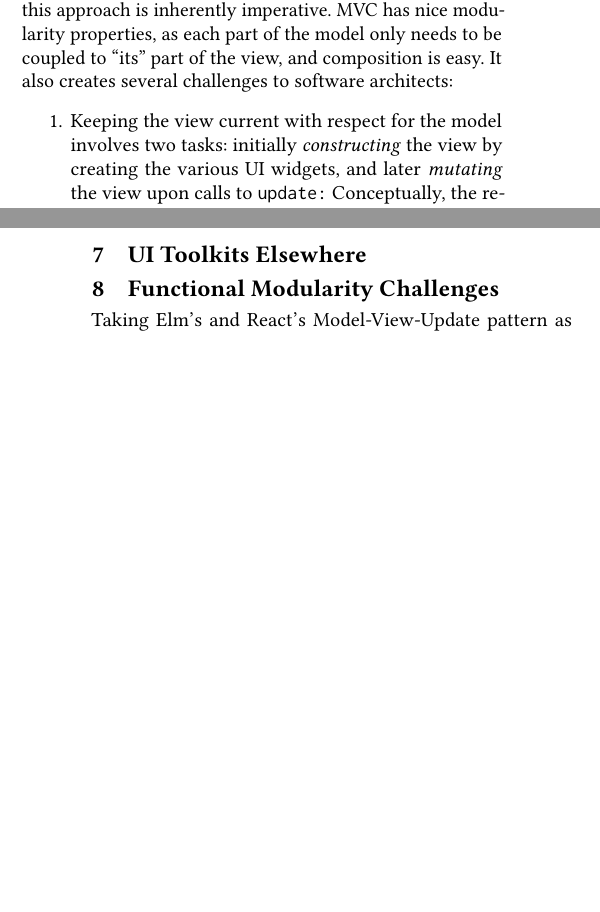
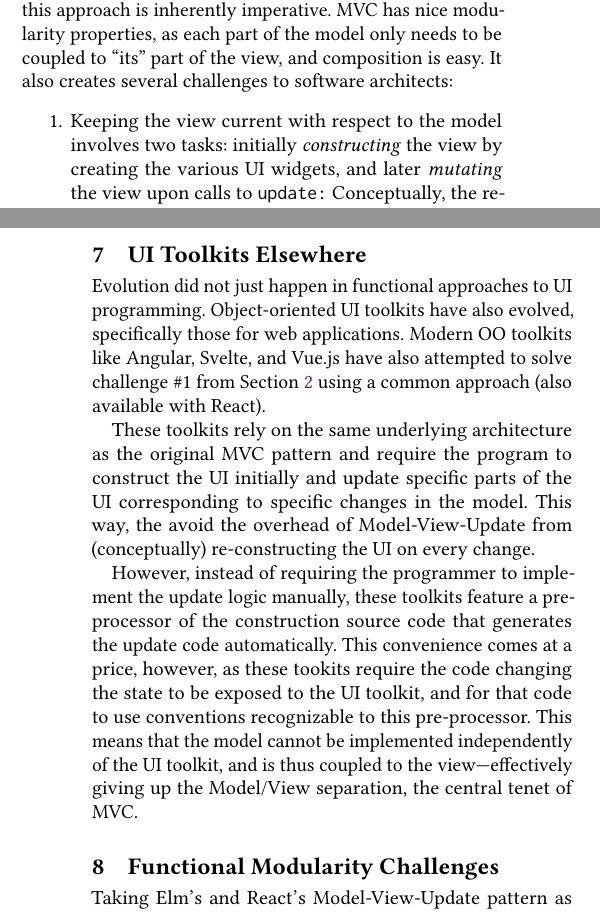
Before and after one commit to active-group/funarch-ui, a LaTeX paper (funarch-ui.tex): two parts of the columns of pages 2 and 7 of 13, joined at a grey line, cut so that both start at the same text, the shorter picture padded with empty space. Compiled offline with pdfLaTeX.

Commit message:
UI Toolkits Elsewhere

```diff
--- a/funarch-ui.tex
+++ b/funarch-ui.tex
@@ -302,7 +302,7 @@ software architects:
 \label{sec:challenges}
 %
 \begin{enumerate}
-\item Keeping the view current with respect for the model involves two
+\item Keeping the view current with respect to the model involves two
   tasks: initially \emph{constructing} the view by creating the
   various UI widgets, and later \emph{mutating} the view upon calls to
   \texttt{update:}  Conceptually, the result of mutating the view
@@ -810,10 +810,34 @@ powerful enough to enable even complex applications.  Consequently, we
 take Model-View-Update as the starting point for the further
 discussion of this paper.
 
-% FIXME: Redux?
+% FIXME: Redux?  Reducers?
 
 \section{UI Toolkits Elsewhere}
 \label{sec:ui-toolkits-elsewhere}
+
+Evolution did not just happen in functional approaches to UI
+programming.  Object-oriented UI toolkits have also evolved,
+specifically those for web applications.  Modern OO toolkits like
+Angular, Svelte, and Vue.js have also attempted to solve challenge~\#1
+from Section~\ref{sec:challenges} using a common approach (also
+available with React).
+
+These toolkits rely on the same underlying architecture as the
+original MVC pattern and require the program to construct the UI
+initially and update specific parts of the UI corresponding to
+specific changes in the model.  This way, the avoid the overhead of
+Model-View-Update from (conceptually) re-constructing the UI on every
+change.
+
+However, instead of requiring the programmer to implement the update
+logic manually, these toolkits feature a pre-processor of the
+construction source code that generates the update code automatically.
+This convenience comes at a price, however, as these tookits require
+the code changing the state to be exposed to the UI toolkit, and for
+that code to use conventions recognizable to this pre-processor.  This
+means that the model cannot be implemented independently of the UI
+toolkit, and is thus coupled to the view---effectively giving up the
+Model/View separation, the central tenet of MVC.
 
 \section{Functional Modularity Challenges}
 \label{sec:modularity-challenges}
```
Also changed, not shown: funarch-ui.tex (5 more changed lines).
